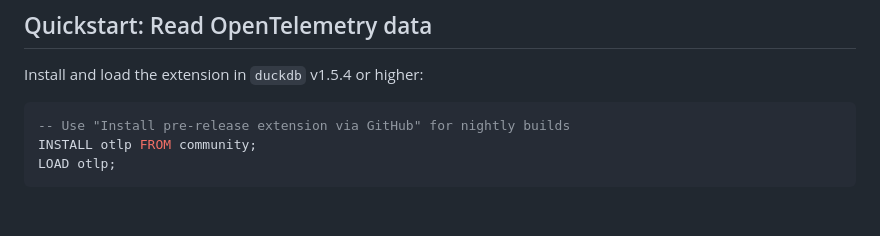
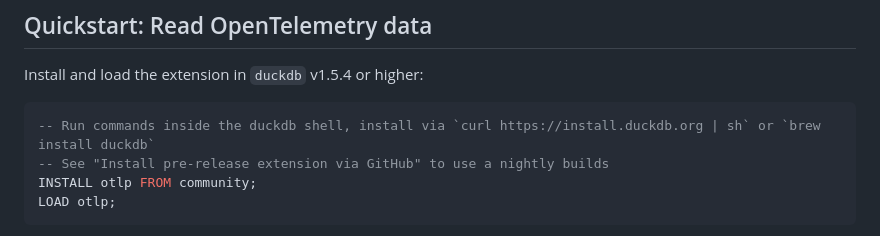
Before and after one commit to smithclay/duckdb-otlp, a Markdown page: README.md, the part around the change. Drawn GitHub-style; blank space fills up the shorter version.

Commit message:
docs: add duckdb install instructions

````diff
--- a/README.md
+++ b/README.md
@@ -14,7 +14,8 @@ As of v0.6, the extension has an embedded HTTP/gRPC server that lets you stream
 Install and load the extension in `duckdb` v1.5.4 or higher:
 
 ```sql
--- Use "Install pre-release extension via GitHub" for nightly builds
+-- Run commands inside the duckdb shell, install via `curl https://install.duckdb.org | sh` or `brew install duckdb`
+-- See "Install pre-release extension via GitHub" to use a nightly builds
 INSTALL otlp FROM community;
 LOAD otlp;
 ```
````
